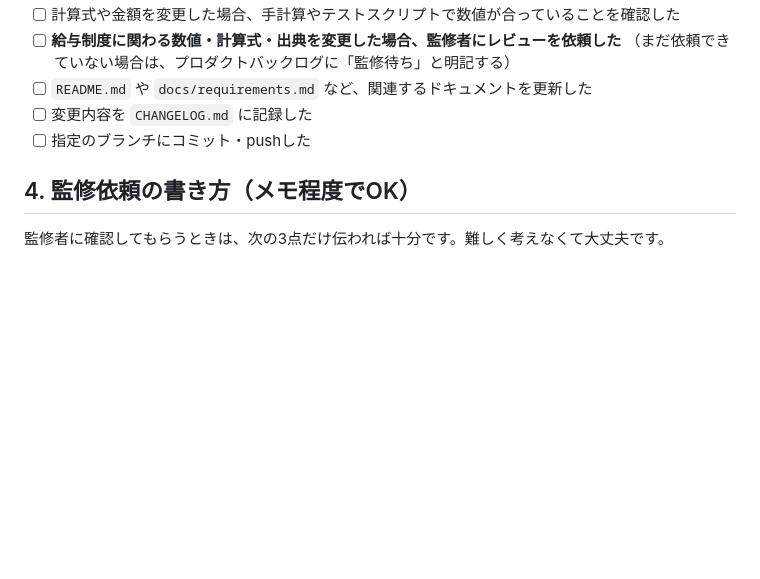
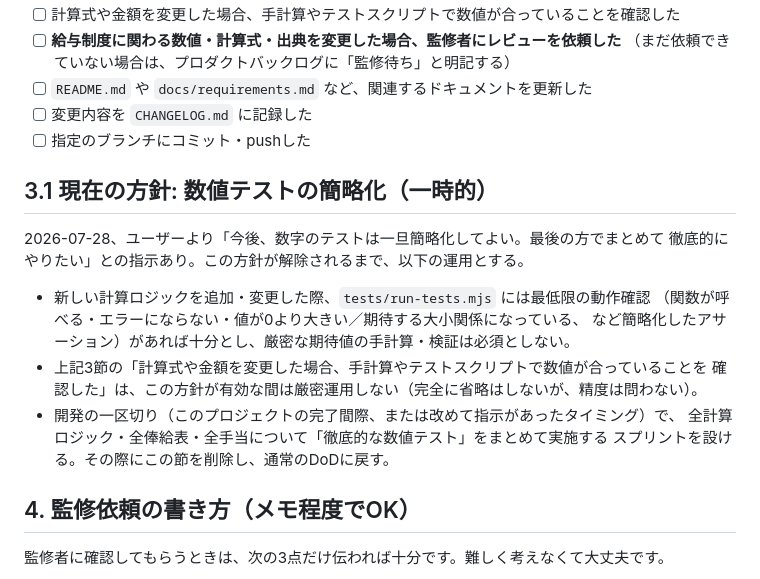
Before and after one commit to publicsalaryjp-create/Website, a Markdown page: docs/definition-of-done.md, the part around the change. Drawn GitHub-style; blank space fills up the shorter version.

Commit message:
数値テストを当面簡略化する方針をDoD・バックログに記録
- ユーザー指示により、当面は数値テストを簡略化してよいこととし、開発の
  一区切りで全計算ロジック・全俸給表を横断した徹底的な数値テストを
  まとめて実施する方針をdocs/definition-of-done.mdに追記
- 対応するタスクをPBI-037としてバックログに追加

Co-Authored-By: Claude Sonnet 5 <noreply@anthropic.com>
Claude-Session: https://claude.ai/code/session_01EbcybGsuN1BNoFVw9F4YTY

```diff
--- a/docs/definition-of-done.md
+++ b/docs/definition-of-done.md
@@ -44,6 +44,20 @@
 - [ ] 変更内容を `CHANGELOG.md` に記録した
 - [ ] 指定のブランチにコミット・pushした
 
+## 3.1 現在の方針: 数値テストの簡略化（一時的）
+
+2026-07-28、ユーザーより「今後、数字のテストは一旦簡略化してよい。最後の方でまとめて
+徹底的にやりたい」との指示あり。この方針が解除されるまで、以下の運用とする。
+
+- 新しい計算ロジックを追加・変更した際、`tests/run-tests.mjs` には最低限の動作確認
+  （関数が呼べる・エラーにならない・値が0より大きい／期待する大小関係になっている、
+  など簡略化したアサーション）があれば十分とし、厳密な期待値の手計算・検証は必須としない。
+- 上記3節の「計算式や金額を変更した場合、手計算やテストスクリプトで数値が合っていることを
+  確認した」は、この方針が有効な間は厳密運用しない（完全に省略はしないが、精度は問わない）。
+- 開発の一区切り（このプロジェクトの完了間際、または改めて指示があったタイミング）で、
+  全計算ロジック・全俸給表・全手当について「徹底的な数値テスト」をまとめて実施する
+  スプリントを設ける。その際にこの節を削除し、通常のDoDに戻す。
+
 ## 4. 監修依頼の書き方（メモ程度でOK）
 
 監修者に確認してもらうときは、次の3点だけ伝われば十分です。難しく考えなくて大丈夫です。
```
Also changed, not shown: docs/product-backlog.md (+1 -0 lines).
